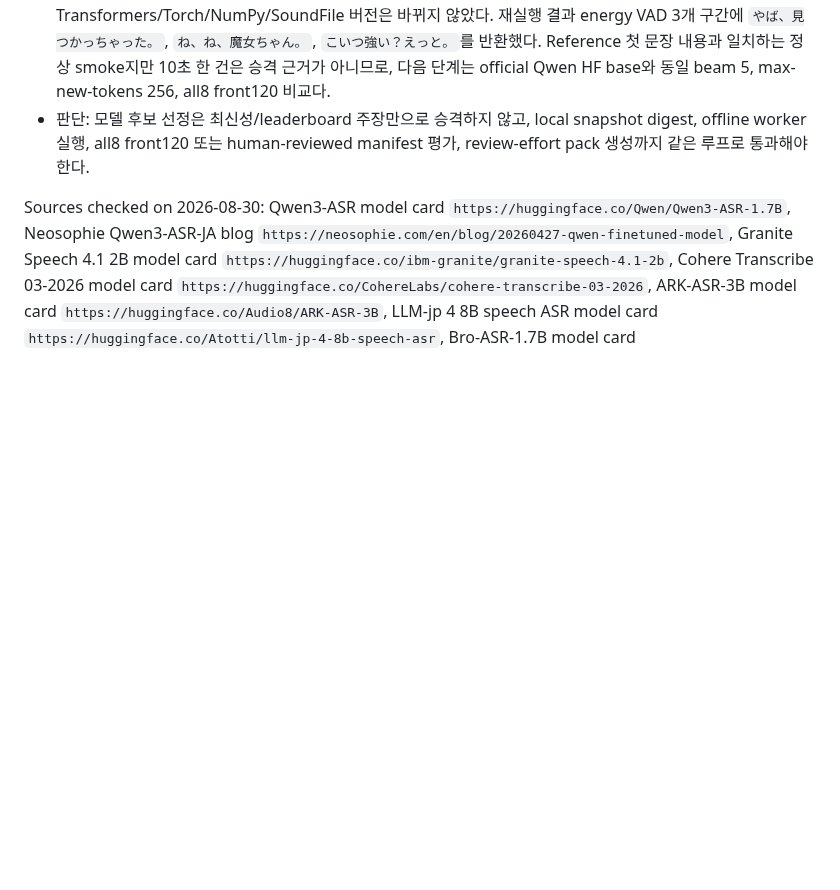
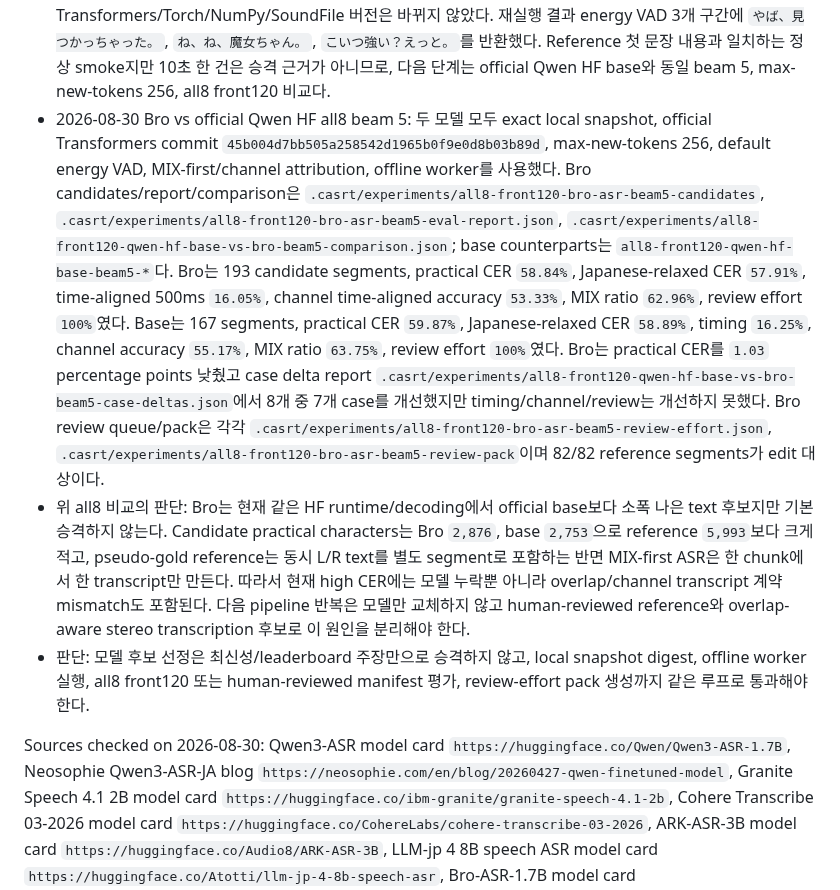
Before and after one commit to functionmodtick0/custom-asmr-srt-stack, a Markdown page: docs/local-asr-pipeline.md, the part around the change. Drawn GitHub-style; blank space fills up the shorter version.

Commit message:
docs: compare bro asr beam five

```diff
--- a/docs/local-asr-pipeline.md
+++ b/docs/local-asr-pipeline.md
@@ -149,6 +149,8 @@ Qwen HF snapshot은 load 전에 native snapshot preflight를 통과해야 한다
 - 2026-08-30 Bro/Qwen HF external runtime 정적 보안 재검토 verdict는 `PASS_WITH_CONSTRAINTS`다. 허용 범위는 official Transformers exact commit `45b004d7bb505a258542d1965b0f9e0d8b03b89d` 전용 persistent venv, Bro exact revision local snapshot, safetensors/JSON/text allowlist, pinned chat template hash, preflight/digest, offline/local-only/network-blocked worker다. Model repo code, unsafe weights, alternate runtimes, editable external install은 금지한다. 실행 전 dependency freeze, `direct_url.json` commit, import origin, snapshot digest를 persistent artifact로 기록한다.
 - 2026-08-30 Bro 실행 준비 검증: exact revision snapshot을 `.casrt/models/bro-asr-1.7b-6e8f651ad6137457a2a6e813b810349a7e272f4b`에 저장했다. 허용된 7개 root file만 남긴 뒤 Qwen HF snapshot preflight가 통과했다. Digest report는 `.casrt/model-digests/bro-asr-1.7b-6e8f651ad6137457a2a6e813b810349a7e272f4b-digest.json`, snapshot SHA-256은 `12d96810a8d5146f7da52d50c8c9576ea76d84cc56d65aca95e95e5c377fd565`, `model.safetensors` SHA-256은 upstream LFS digest와 일치하는 `b01396acde403a8eba9246cbb929db7333d28b1a9860cc14b34827a9348882d7`, `chat_template.jinja` SHA-256은 official Qwen HF와 같은 `a103579066642f0e035873f12de6046a1bbc909a7a2833732fda9fd6bc7c528d`다. Runtime provenance는 `.casrt/runtime-provenance/qwen-hf-transformers-45b004d7.json`과 대응 freeze file에 보존했다.
 - 2026-08-30 Bro beam 5 real-audio smoke: `.casrt/experiments/upload-real-crop/01-front10.wav`를 실제 GPU에서 로드/추론했다. 첫 실행은 검증용 최소 venv에 Transformers audio decoder dependency인 `librosa`가 없어 model load 후 fail-fast했다. Repo `local` extra와 `uv.lock`에는 이미 `librosa==0.11.0`이 포함되어 있으므로 별도 제품 dependency 변경 없이, 전용 venv에 hash-generated requirements로 같은 버전과 wheel dependency만 추가했다. 설치 전후 freeze와 hashed requirements는 `.casrt/runtime-provenance/`에 보존했고 `uv pip check`는 77 packages compatible로 통과했으며 Transformers/Torch/NumPy/SoundFile 버전은 바뀌지 않았다. 재실행 결과 energy VAD 3개 구간에 `やば、見つかっちゃった。`, `ね、ね、魔女ちゃん。`, `こいつ強い？えっと。`를 반환했다. Reference 첫 문장 내용과 일치하는 정상 smoke지만 10초 한 건은 승격 근거가 아니므로, 다음 단계는 official Qwen HF base와 동일 beam 5, max-new-tokens 256, all8 front120 비교다.
+- 2026-08-30 Bro vs official Qwen HF all8 beam 5: 두 모델 모두 exact local snapshot, official Transformers commit `45b004d7bb505a258542d1965b0f9e0d8b03b89d`, max-new-tokens 256, default energy VAD, MIX-first/channel attribution, offline worker를 사용했다. Bro candidates/report/comparison은 `.casrt/experiments/all8-front120-bro-asr-beam5-candidates`, `.casrt/experiments/all8-front120-bro-asr-beam5-eval-report.json`, `.casrt/experiments/all8-front120-qwen-hf-base-vs-bro-beam5-comparison.json`; base counterparts는 `all8-front120-qwen-hf-base-beam5-*`다. Bro는 193 candidate segments, practical CER `58.84%`, Japanese-relaxed CER `57.91%`, time-aligned 500ms `16.05%`, channel time-aligned accuracy `53.33%`, MIX ratio `62.96%`, review effort `100%`였다. Base는 167 segments, practical CER `59.87%`, Japanese-relaxed CER `58.89%`, timing `16.25%`, channel accuracy `55.17%`, MIX ratio `63.75%`, review effort `100%`였다. Bro는 practical CER를 `1.03` percentage points 낮췄고 case delta report `.casrt/experiments/all8-front120-qwen-hf-base-vs-bro-beam5-case-deltas.json`에서 8개 중 7개 case를 개선했지만 timing/channel/review는 개선하지 못했다. Bro review queue/pack은 각각 `.casrt/experiments/all8-front120-bro-asr-beam5-review-effort.json`, `.casrt/experiments/all8-front120-bro-asr-beam5-review-pack`이며 82/82 reference segments가 edit 대상이다.
+- 위 all8 비교의 판단: Bro는 현재 같은 HF runtime/decoding에서 official base보다 소폭 나은 text 후보지만 기본 승격하지 않는다. Candidate practical characters는 Bro `2,876`, base `2,753`으로 reference `5,993`보다 크게 적고, pseudo-gold reference는 동시 L/R text를 별도 segment로 포함하는 반면 MIX-first ASR은 한 chunk에서 한 transcript만 만든다. 따라서 현재 high CER에는 모델 누락뿐 아니라 overlap/channel transcript 계약 mismatch도 포함된다. 다음 pipeline 반복은 모델만 교체하지 않고 human-reviewed reference와 overlap-aware stereo transcription 후보로 이 원인을 분리해야 한다.
 - 판단: 모델 후보 선정은 최신성/leaderboard 주장만으로 승격하지 않고, local snapshot digest, offline worker 실행, all8 front120 또는 human-reviewed manifest 평가, review-effort pack 생성까지 같은 루프로 통과해야 한다.
 
 Sources checked on 2026-08-30: Qwen3-ASR model card `https://huggingface.co/Qwen/Qwen3-ASR-1.7B`, Neosophie Qwen3-ASR-JA blog `https://neosophie.com/en/blog/20260427-qwen-finetuned-model`, Granite Speech 4.1 2B model card `https://huggingface.co/ibm-granite/granite-speech-4.1-2b`, Cohere Transcribe 03-2026 model card `https://huggingface.co/CohereLabs/cohere-transcribe-03-2026`, ARK-ASR-3B model card `https://huggingface.co/Audio8/ARK-ASR-3B`, LLM-jp 4 8B speech ASR model card `https://huggingface.co/Atotti/llm-jp-4-8b-speech-asr`, Bro-ASR-1.7B model card `https://huggingface.co/Junlaii/Bro-ASR-1.7B`.
```
Also changed, not shown: docs/product-decisions.md (+1 -1 lines).
